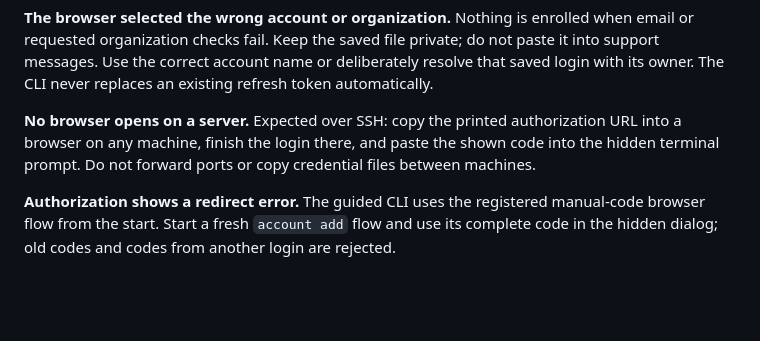
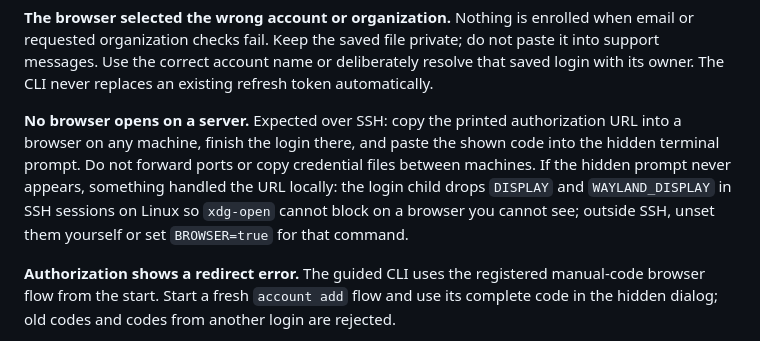
Before and after one commit to justusaugust/claude-pool, a Markdown page: docs/TROUBLESHOOTING.md, the part around the change. GitHub-like rendering; blank space fills up the shorter version.

```diff
--- a/docs/TROUBLESHOOTING.md
+++ b/docs/TROUBLESHOOTING.md
@@ -14,7 +14,7 @@
 
 **The browser selected the wrong account or organization.** Nothing is enrolled when email or requested organization checks fail. Keep the saved file private; do not paste it into support messages. Use the correct account name or deliberately resolve that saved login with its owner. The CLI never replaces an existing refresh token automatically.
 
-**No browser opens on a server.** Expected over SSH: copy the printed authorization URL into a browser on any machine, finish the login there, and paste the shown code into the hidden terminal prompt. Do not forward ports or copy credential files between machines.
+**No browser opens on a server.** Expected over SSH: copy the printed authorization URL into a browser on any machine, finish the login there, and paste the shown code into the hidden terminal prompt. Do not forward ports or copy credential files between machines. If the hidden prompt never appears, something handled the URL locally: the login child drops `DISPLAY` and `WAYLAND_DISPLAY` in SSH sessions on Linux so `xdg-open` cannot block on a browser you cannot see; outside SSH, unset them yourself or set `BROWSER=true` for that command.
 
 **Authorization shows a redirect error.** The guided CLI uses the registered manual-code browser flow from the start. Start a fresh `account add` flow and use its complete code in the hidden dialog; old codes and codes from another login are rejected.
 
```
Also changed, not shown: docs/SETUP.md (+4 -2 lines).
